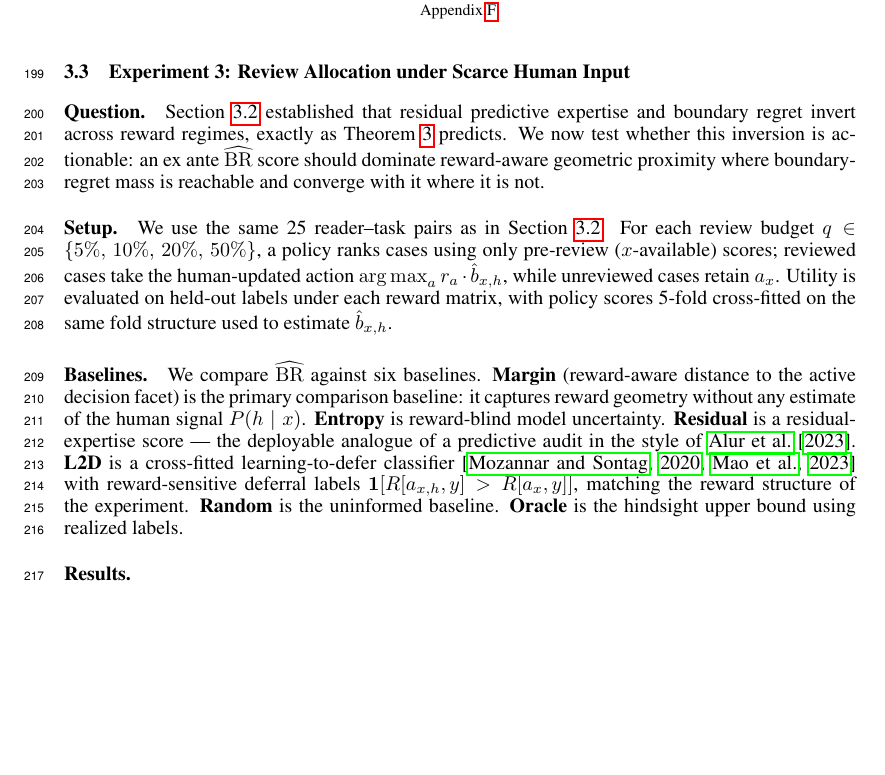
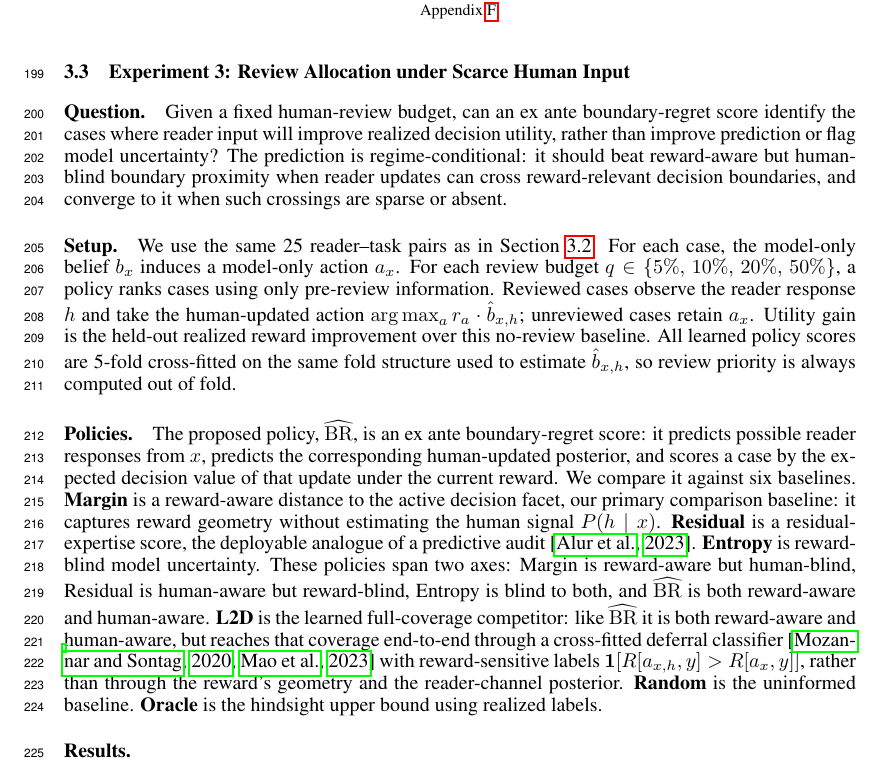
Before and after one commit to nidhishs/all-substitution-is-local, a LaTeX paper (paper/main.tex, which reads paper/chapters/experiments.tex): part of page 6 of 14, cut so that both start at the same text, the shorter picture padded with empty space. Compiled offline with pdfLaTeX.

Commit message:
wip: tighten exp3 prose

```diff
--- a/paper/chapters/experiments.tex
+++ b/paper/chapters/experiments.tex
@@ -122,21 +122,26 @@ Section~\ref{sec:exp3} tests this directly.
 \label{sec:exp3}
 
 \paragraph{Question.}
-Section~\ref{sec:exp2} established that residual predictive expertise and boundary regret invert across reward regimes, exactly as Theorem~\ref{thm:facet-bridge} predicts.
-We now test whether this inversion is actionable: an ex ante $\BRhat$ score should dominate reward-aware geometric proximity where boundary-regret mass is reachable and converge with it where it is not.
+Given a fixed human-review budget, can an ex ante boundary-regret score identify the cases where reader input will improve realized decision utility, rather than improve prediction or flag model uncertainty?
+The prediction is regime-conditional: it should beat reward-aware but human-blind boundary proximity when reader updates can cross reward-relevant decision boundaries, and converge to it when such crossings are sparse or absent.
 
 
 \paragraph{Setup.}
 We use the same 25 reader--task pairs as in Section~\ref{sec:exp2}.
-For each review budget $q\in\{5\%,\,10\%,\,20\%,\,50\%\}$, a policy ranks cases using only pre-review ($x$-available) scores; reviewed cases take the human-updated action $\argmax_a r_a\cdot\bpost_{x,h}$, while unreviewed cases retain $a_x$.
-Utility is evaluated on held-out labels under each reward matrix, with policy scores 5-fold cross-fitted on the same fold structure used to estimate $\bpost_{x,h}$.
+For each case, the model-only belief $b_x$ induces a model-only action $a_x$.
+For each review budget $q\in\{5\%,\,10\%,\,20\%,\,50\%\}$, a policy ranks cases using only pre-review information.
+Reviewed cases observe the reader response $h$ and take the human-updated action $\argmax_a r_a\cdot\bpost_{x,h}$; unreviewed cases retain $a_x$.
+Utility gain is the held-out realized reward improvement over this no-review baseline.
+All learned policy scores are 5-fold cross-fitted on the same fold structure used to estimate $\bpost_{x,h}$, so review priority is always computed out of fold.
 
-\paragraph{Baselines.}
-We compare $\BRhat$ against six baselines.
-\textbf{Margin} (reward-aware distance to the active decision facet) is the primary comparison baseline: it captures reward geometry without any estimate of the human signal $P(h\mid x)$.
+\paragraph{Policies.}
+The proposed policy, $\BRhat$, is an ex ante boundary-regret score: it predicts possible reader responses from $x$, predicts the corresponding human-updated posterior, and scores a case by the expected decision value of that update under the current reward.
+We compare it against six baselines.
+\textbf{Margin} is a reward-aware distance to the active decision facet, our primary comparison baseline: it captures reward geometry without estimating the human signal $P(h\mid x)$.
+\textbf{Residual} is a residual-expertise score, the deployable analogue of a predictive audit \citep{AlurEtAl2023}.
 \textbf{Entropy} is reward-blind model uncertainty.
-\textbf{Residual} is a residual-expertise score --- the deployable analogue of a predictive audit in the style of \citet{AlurEtAl2023}.
-\textbf{L2D} is a cross-fitted learning-to-defer classifier \citep{MozannarSontag2020,MaoMohri2023} with reward-sensitive deferral labels $\mathbf{1}[R[a_{x,h},y]>R[a_x,y]]$, matching the reward structure of the experiment.
+These policies span two axes: Margin is reward-aware but human-blind, Residual is human-aware but reward-blind, Entropy is blind to both, and $\BRhat$ is both reward-aware and human-aware.
+\textbf{L2D} is the learned full-coverage competitor: like $\BRhat$ it is both reward-aware and human-aware, but reaches that coverage end-to-end through a cross-fitted deferral classifier \citep{MozannarSontag2020,MaoMohri2023} with reward-sensitive labels $\mathbf{1}[R[a_{x,h},y]>R[a_x,y]]$, rather than through the reward's geometry and the reader-channel posterior.
 \textbf{Random} is the uninformed baseline.
 \textbf{Oracle} is the hindsight upper bound using realized labels.
 
```
